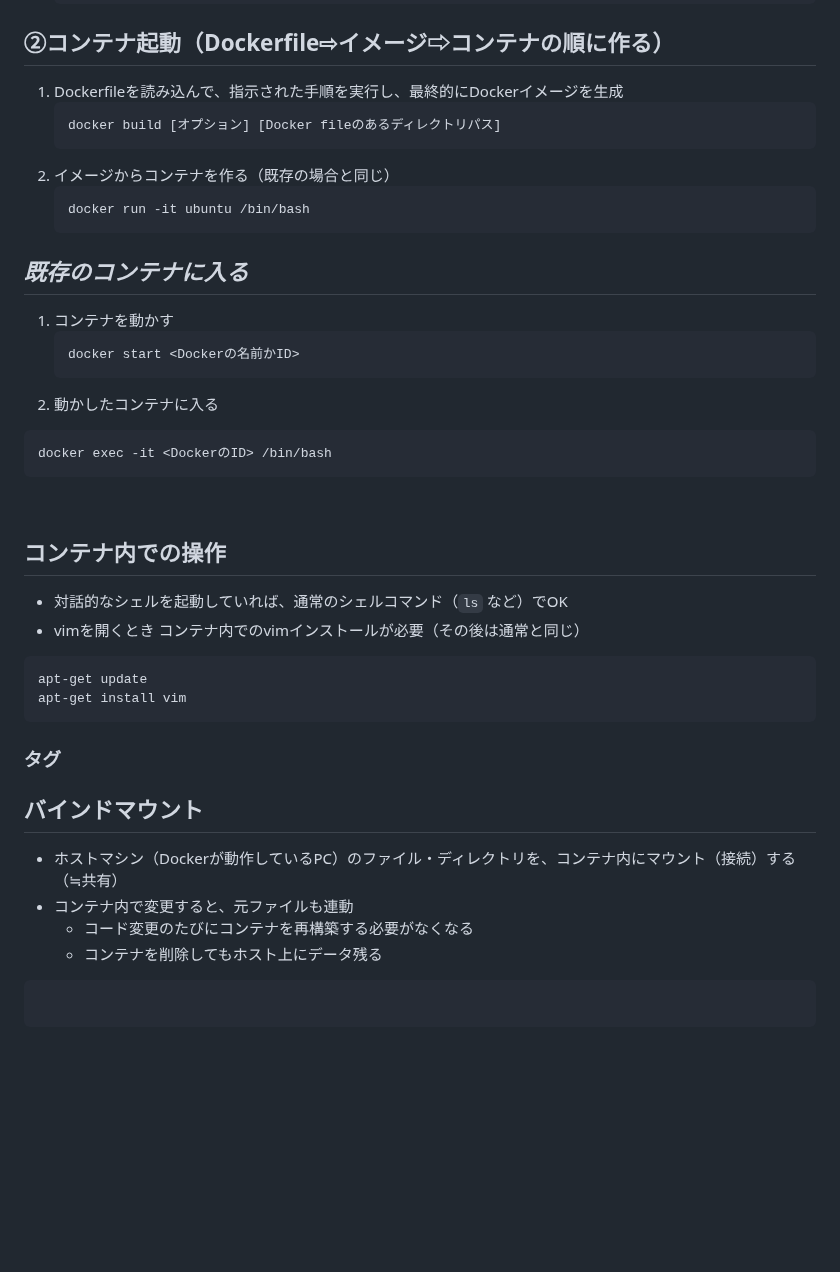
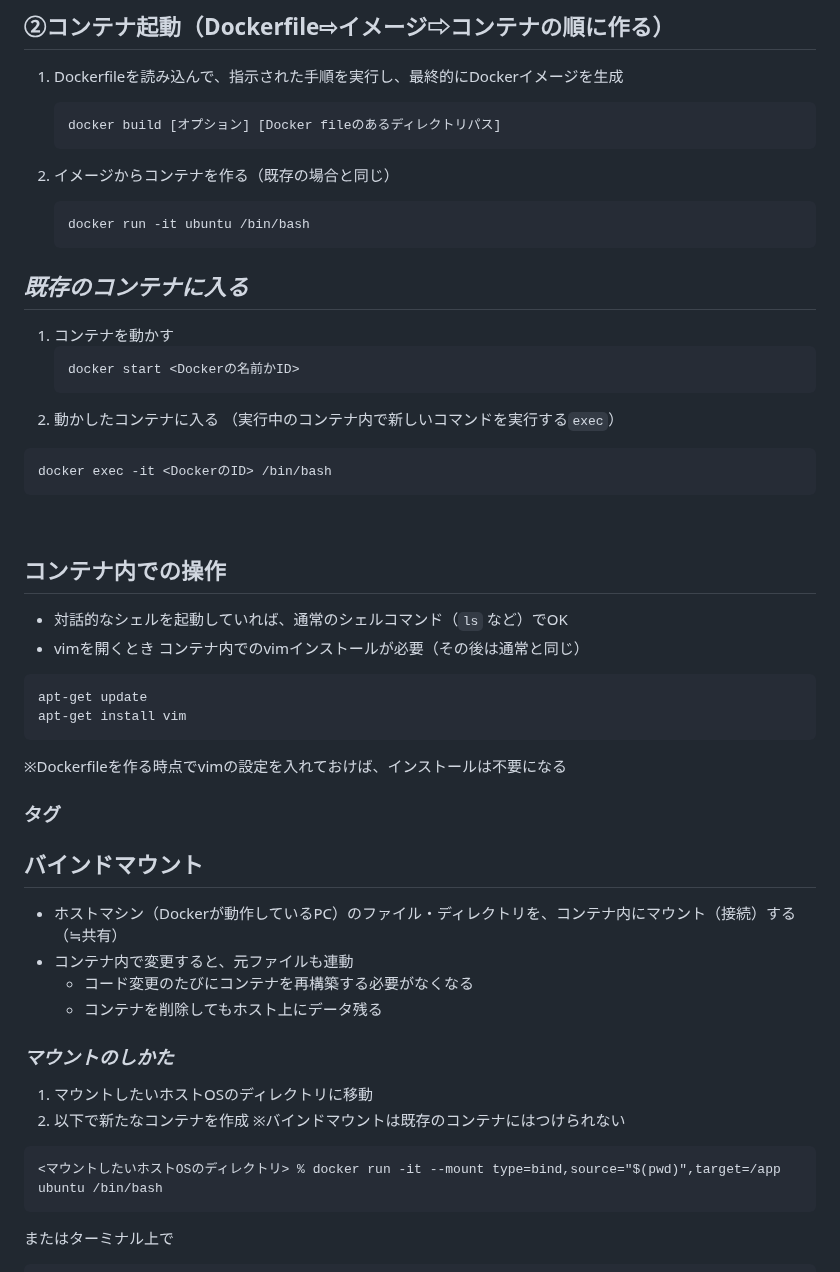
Before and after one commit to Suzuka-Ishikawa/IT-training, a Markdown page: README.md, the part around one of its changes. Drawn GitHub-style; folded sections open; blank space fills up the shorter version.

````diff
--- a/README.md
+++ b/README.md
@@ -822,6 +833,8 @@ echo $CONTAINER_NAME
 1. Dockerfileを読み込んで、指示された手順を実行し、最終的にDockerイメージを生成
    ```
    docker build [オプション] [Docker fileのあるディレクトリパス]
+   ```
+
 2. イメージからコンテナを作る（既存の場合と同じ）
    ```
    docker run -it ubuntu /bin/bash
@@ -833,6 +846,7 @@ echo $CONTAINER_NAME
    docker start <Dockerの名前かID>
    ```
 2. 動かしたコンテナに入る
+   （実行中のコンテナ内で新しいコマンドを実行する`exec`）
 ```
 docker exec -it <DockerのID> /bin/bash
 ```
@@ -848,6 +862,9 @@ apt-get update
 apt-get install vim
 ```
 
+※Dockerfileを作る時点でvimの設定を入れておけば、インストールは不要になる
+
+
 ### タグ
 
 ## バインドマウント
@@ -856,6 +873,14 @@ apt-get install vim
   - コード変更のたびにコンテナを再構築する必要がなくなる
   - コンテナを削除してもホスト上にデータ残る
 
+### *マウントのしかた*
+1. マウントしたいホストOSのディレクトリに移動
+2. 以下で新たなコンテナを作成
+   ※バインドマウントは既存のコンテナにはつけられない
+
+```
+<マウントしたいホストOSのディレクトリ> % docker run -it --mount type=bind,source="$(pwd)",target=/app ubuntu /bin/bash
 ```
 
+またはターミナル上で
 ```
````
Also changed, not shown: other parts of README.md (+47 -3 lines).
